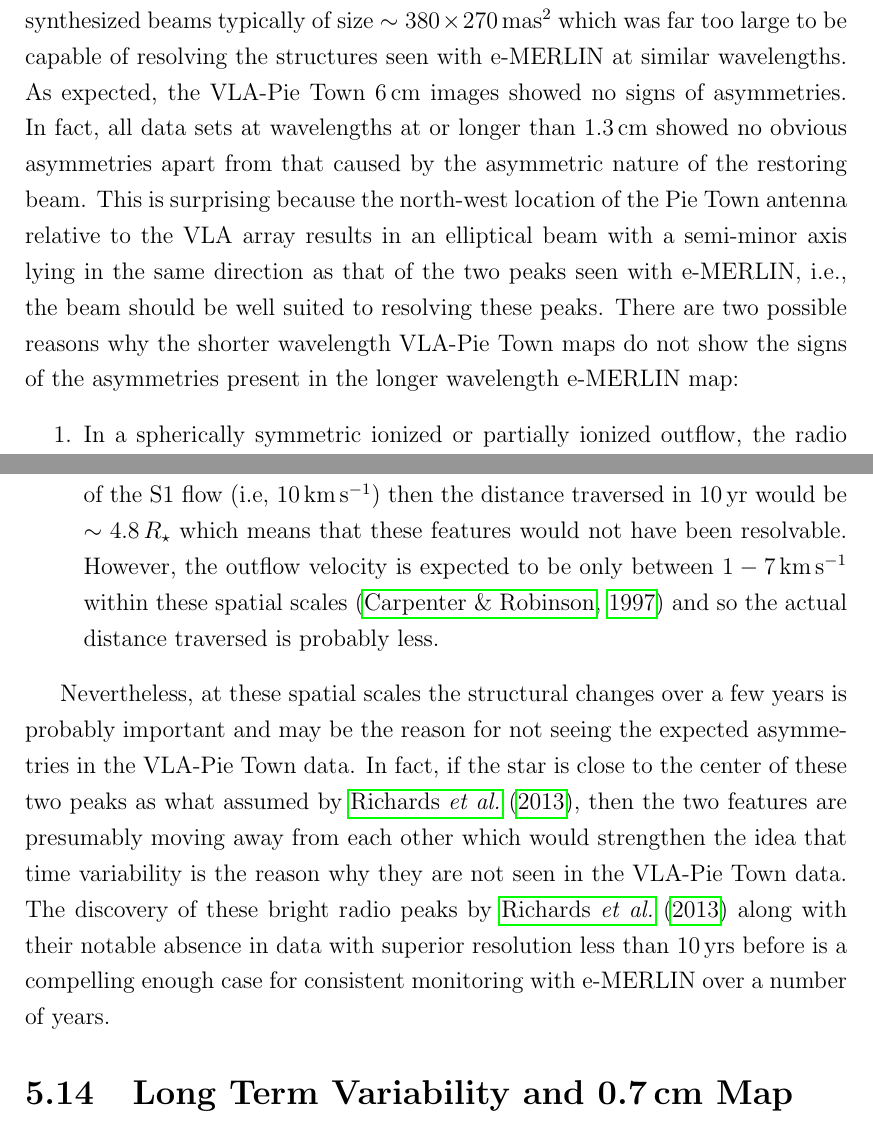
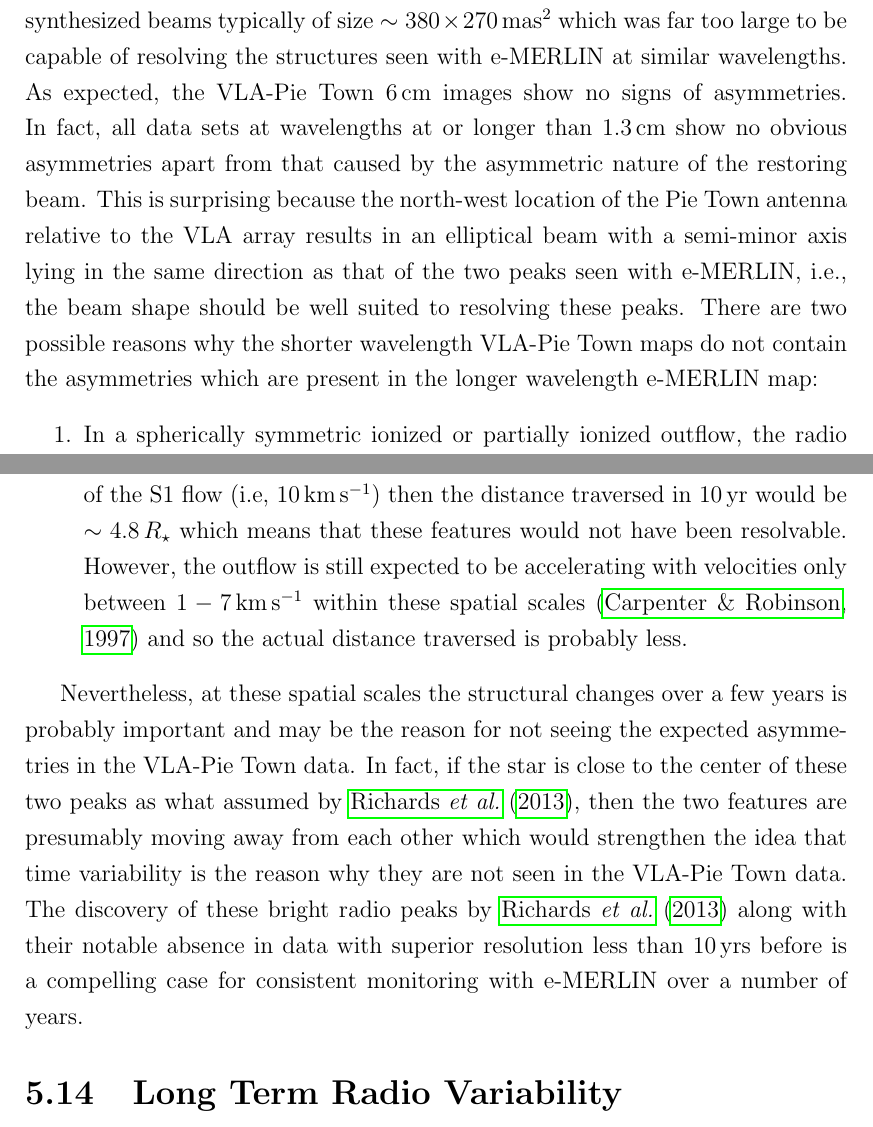
Before and after one commit to eamonogorman/thesis, a LaTeX thesis (thesis_template/thesis.tex, which reads thesis_template/5/aori.tex): two parts of pages 92 and 93 of 136 before the commit and two parts of pages 92 and 93 of 138 after it, joined at a grey line, cut so that both start at the same text. Compiled offline with pdfLaTeX.

```diff
--- a/thesis_template/5/aori.tex
+++ b/thesis_template/5/aori.tex
@@ -341,12 +341,12 @@
 %\end{equation}
 %where $\phi _{\mathrm{maj}}$ and $\phi _{\mathrm{min}}$ are the major and minor axes, respectively. \cite{lim_1998} fitted circular and elliptical disks to their measured visibilities, and using Equation \ref{eq:5.13.1} were able to show that the gas temperature decrease steadily as a function of distance from the star and was much lower than the predictions of theoretical models. \cite{richards_2013} fitted a 2-D elliptical Gaussian component directly to their 6\,cm image
 
-All the data sets listed in Table \ref{tab:3.8} were CLEANed using uniform weighting and using a conservative, slow CLEAN to accommodate the frequent elliptical shape of the beam caused by the Pie Town link. The images were subsequently investigated for signs of asymmetries. The 6\,cm VLA-Pie Town data sets had synthesized beams typically of size $\sim 380\times 270$\,mas$^2$ which was far too large to be capable of resolving the structures seen with e-MERLIN at similar wavelengths. As expected, the VLA-Pie Town 6\,cm images showed no signs of asymmetries. In fact, all data sets at wavelengths at or longer than 1.3\,cm showed no obvious asymmetries apart from that caused by the asymmetric nature of the restoring beam. This is surprising because the north-west location of the Pie Town antenna relative to the VLA array results in an elliptical beam with a semi-minor axis lying in the same direction as that of the two peaks seen with e-MERLIN, i.e., the beam should be well suited to resolving these peaks. There are two possible reasons why the shorter wavelength VLA-Pie Town maps do not show the signs of the asymmetries present in the longer wavelength e-MERLIN map:
+All the data sets listed in Table \ref{tab:3.8} were CLEANed using uniform weighting and using a conservative, slow CLEAN to accommodate the frequent elliptical shape of the beam caused by the Pie Town link. The images were subsequently investigated for signs of asymmetries. The 6\,cm VLA-Pie Town data sets had synthesized beams typically of size $\sim 380\times 270$\,mas$^2$ which was far too large to be capable of resolving the structures seen with e-MERLIN at similar wavelengths. As expected, the VLA-Pie Town 6\,cm images show no signs of asymmetries. In fact, all data sets at wavelengths at or longer than 1.3\,cm show no obvious asymmetries apart from that caused by the asymmetric nature of the restoring beam. This is surprising because the north-west location of the Pie Town antenna relative to the VLA array results in an elliptical beam with a semi-minor axis lying in the same direction as that of the two peaks seen with e-MERLIN, i.e., the beam shape should be well suited to resolving these peaks. There are two possible reasons why the shorter wavelength VLA-Pie Town maps do not contain the asymmetries which are present in the longer wavelength e-MERLIN map:
 \begin{enumerate}
 \item In a spherically symmetric ionized or partially ionized outflow, the radio opacity, $\kappa _{\lambda} \propto \lambda ^{2.1}$. This means that the longer wavelengths probe further out in the atmosphere than the shorter wavelengths. It may be possible that at the short wavelengths (where the VLA-Pie Town data have the expected resolution to image these features) the outer atmosphere where the features are located is optically thin and therefore the features are not present in the short wavelength VLA-Pie Twon maps. However, the e-MERLIN data has shown that the outflow is clearly not spherically symmetric. In fact, the radio opacity also varies as, $\kappa _{\lambda} \propto n_{e}n_{\rm{ion}}^2$ and because the features should be more ionized than their surroundings, they should probably be present even at the shortest wavelengths.
-\item The VLA-Pie Town data were taken $\sim 10$\,yr prior to the e-MERLIN data when the separation of the two peaks was less and therefore could not be be resolved. Let us now consider this possibility and estimate their separation  10\,yr prior to the e-MERLIN observations. First, as highlighted in the Section \ref{5:12}, the astrometric solutions of \cite{harper_2008} indicate that the star is located on the weaker emission peak. If we then assume that the stronger emission peak has been moving away from the star at the velocity of the S1 flow (i.e, 10\,km\,s$^{-1}$) then the distance traversed in 10\,yr would be $\sim 4.8\,R_{\star}$ which means that these features would not have been resolvable. However, the outflow velocity is expected to be only between $1-7$\,km\,s$^{-1}$ within these spatial scales \citep{carpenter_1997} and so the actual distance traversed is probably less.
+\item The VLA-Pie Town data were taken $\sim 10$\,yr prior to the e-MERLIN data when the separation of the two peaks was less and therefore could not be be resolved. Let us now consider this possibility and estimate their separation  10\,yr prior to the e-MERLIN observations. First, as highlighted in the Section \ref{sec:5.12}, the astrometric solutions of \cite{harper_2008} indicate that the star is located on the weaker emission peak. If we then assume that the stronger emission peak has been moving away from the star at the velocity of the S1 flow (i.e, 10\,km\,s$^{-1}$) then the distance traversed in 10\,yr would be $\sim 4.8\,R_{\star}$ which means that these features would not have been resolvable. However, the outflow is still expected to be accelerating with velocities only between $1-7$\,km\,s$^{-1}$ within these spatial scales \citep{carpenter_1997} and so the actual distance traversed is probably less.
 \end{enumerate}
 
-Nevertheless, at these spatial scales the structural changes over a few years is probably important and may be the reason for not seeing the expected asymmetries in the VLA-Pie Town data. In fact, if the star is close to the center of these two peaks as what assumed by \cite{richards_2013}, then the two features are presumably moving away from each other which would strengthen the idea that time variability is the reason why they are not seen in the VLA-Pie Town data. The discovery of these bright radio peaks by \cite{richards_2013} along with their notable absence in data with superior resolution less than 10\,yrs before is a compelling enough case for consistent monitoring with e-MERLIN over a number of years.
+Nevertheless, at these spatial scales the structural changes over a few years is probably important and may be the reason for not seeing the expected asymmetries in the VLA-Pie Town data. In fact, if the star is close to the center of these two peaks as what assumed by \cite{richards_2013}, then the two features are presumably moving away from each other which would strengthen the idea that time variability is the reason why they are not seen in the VLA-Pie Town data. The discovery of these bright radio peaks by \cite{richards_2013} along with their notable absence in data with superior resolution less than 10\,yrs before is a compelling case for consistent monitoring with e-MERLIN over a number of years.
 
-\section{Long Term Variability and 0.7\,cm Map}\label{sec:5.14}
+\section{Long Term Radio Variability}\label{sec:5.14}
```
Also changed, not shown: thesis_template/5/1998_q_uniform.ps (added), thesis_template/5/2000_q_uniform.ps (added), thesis_template/5/vla-pi-town_96-2004.ps (added), thesis_template/5/wedge.eps (added), thesis_template/5/aori.tex (31 more changed lines), 12 other files.
